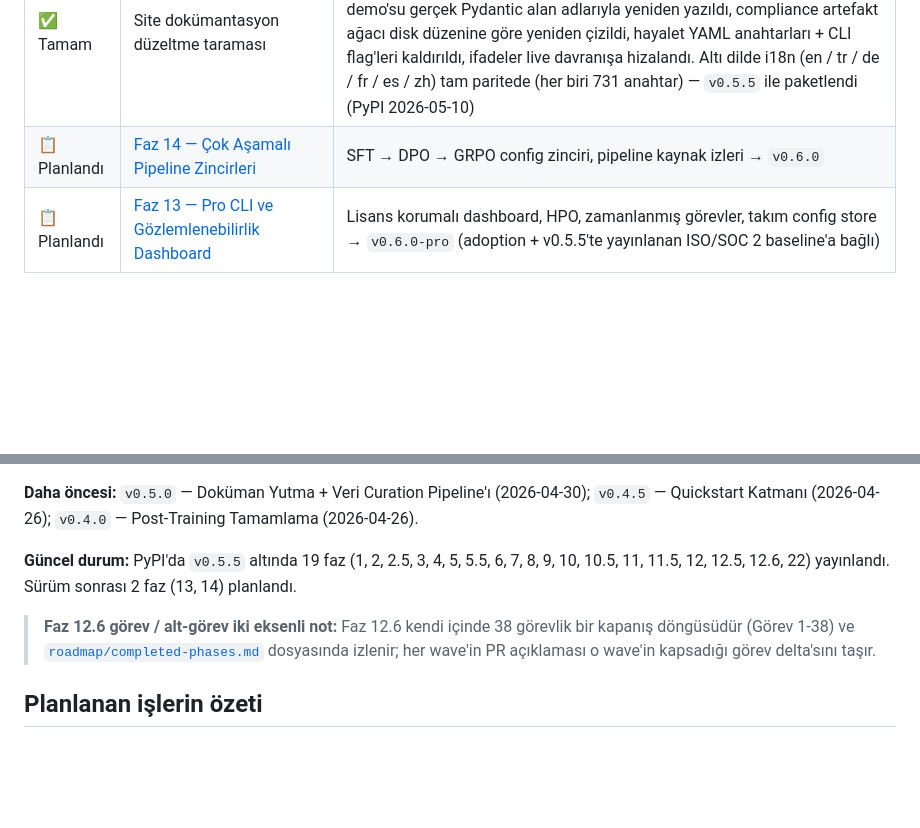
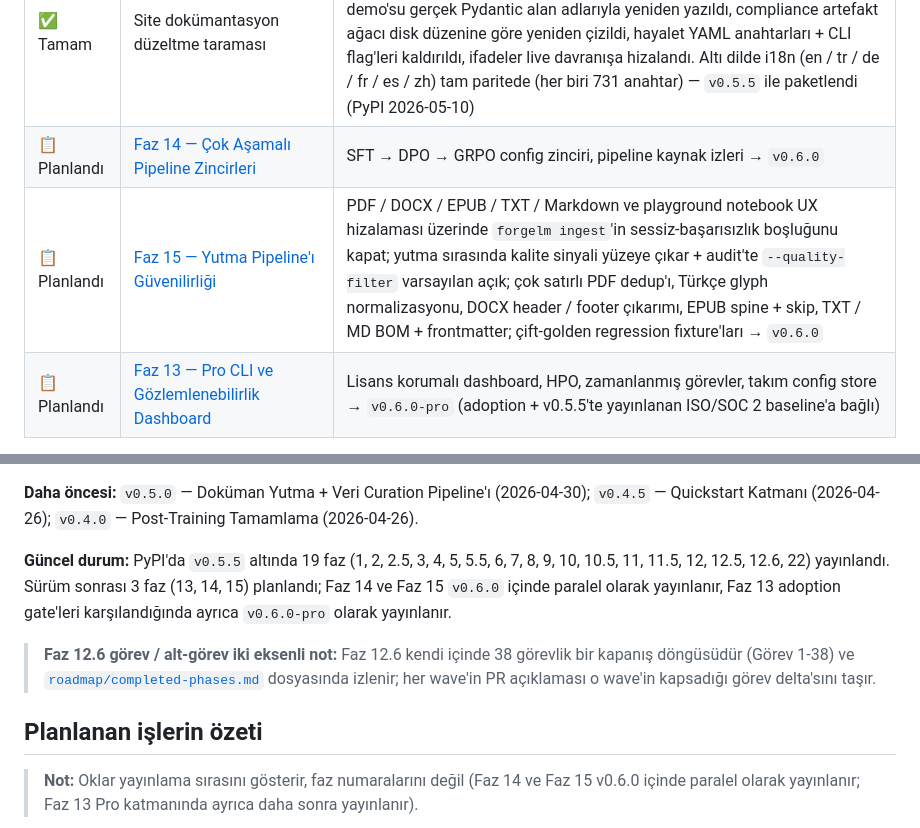
Before and after one commit to cemililik/ForgeLM, a Markdown page: docs/roadmap-tr.md, 2 parts joined by grey strips. Drawn GitHub-style; blank space fills up the shorter version.

Commit message:
feat(roadmap): add Phase 15 — Ingestion Pipeline Reliability details and tasks

````diff
--- a/docs/roadmap-tr.md
+++ b/docs/roadmap-tr.md
@@ -14,6 +14,7 @@
 | ✅ Tamam | Faz 22 — CLI sihirbazı tarayıcı yüzeyiyle eşdeğerlik | `forgelm --wizard` artık tarayıcı sihirbazıyla aynı 9-adımlı akışı çalıştırıyor (welcome → use-case → model → strategy → trainer → dataset → training-params → compliance → evaluation), `--wizard-start-from <yaml>` ile idempotent yeniden çalıştırma, şema-güdümlü varsayılanlar SOT, ayrı `EXIT_WIZARD_CANCELLED = 5` exit kodu, `$XDG_CACHE_HOME` altında durum kalıcılığı ve çıkışta validate — `v0.5.5` ile paketlendi (PyPI 2026-05-10) |
 | ✅ Tamam | Site dokümantasyon düzeltme taraması | `site/*.html` üzerindeki tüm görünür YAML / artefakt-yolu / CLI / şema iddiaları artık live `forgelm/` yüzeyine karşı doğrulanıyor. Hero YAML demo'su gerçek Pydantic alan adlarıyla yeniden yazıldı, compliance artefakt ağacı disk düzenine göre yeniden çizildi, hayalet YAML anahtarları + CLI flag'leri kaldırıldı, ifadeler live davranışa hizalandı. Altı dilde i18n (en / tr / de / fr / es / zh) tam paritede (her biri 731 anahtar) — `v0.5.5` ile paketlendi (PyPI 2026-05-10) |
 | 📋 Planlandı | [Faz 14 — Çok Aşamalı Pipeline Zincirleri](roadmap/phase-14-pipeline-chains.md) | SFT → DPO → GRPO config zinciri, pipeline kaynak izleri → `v0.6.0` |
+| 📋 Planlandı | [Faz 15 — Yutma Pipeline'ı Güvenilirliği](roadmap/phase-15-ingestion-reliability.md) | PDF / DOCX / EPUB / TXT / Markdown ve playground notebook UX hizalaması üzerinde `forgelm ingest`'in sessiz-başarısızlık boşluğunu kapat; yutma sırasında kalite sinyali yüzeye çıkar + audit'te `--quality-filter` varsayılan açık; çok satırlı PDF dedup'ı, Türkçe glyph normalizasyonu, DOCX header / footer çıkarımı, EPUB spine + skip, TXT / MD BOM + frontmatter; çift-golden regression fixture'ları → `v0.6.0` |
 | 📋 Planlandı | [Faz 13 — Pro CLI ve Gözlemlenebilirlik Dashboard](roadmap/phase-13-pro-cli.md) | Lisans korumalı dashboard, HPO, zamanlanmış görevler, takım config store → `v0.6.0-pro` (adoption + v0.5.5'te yayınlanan ISO/SOC 2 baseline'a bağlı) |
 
 > **Durum lejantı:** ✅ Yayınlandı (PyPI) · 🟡 main'e indi, publish bekliyor · ⏳ Planlandı
@@ -31,11 +32,13 @@ Başlangıçta dört ardışık PyPI tag'i (`v0.5.0` / `v0.5.1` / `v0.5.2` / `v0
 
 **Daha öncesi:** `v0.5.0` — Doküman Yutma + Veri Curation Pipeline'ı (2026-04-30); `v0.4.5` — Quickstart Katmanı (2026-04-26); `v0.4.0` — Post-Training Tamamlama (2026-04-26).
 
-**Güncel durum:** PyPI'da `v0.5.5` altında 19 faz (1, 2, 2.5, 3, 4, 5, 5.5, 6, 7, 8, 9, 10, 10.5, 11, 11.5, 12, 12.5, 12.6, 22) yayınlandı.  Sürüm sonrası 2 faz (13, 14) planlandı.
+**Güncel durum:** PyPI'da `v0.5.5` altında 19 faz (1, 2, 2.5, 3, 4, 5, 5.5, 6, 7, 8, 9, 10, 10.5, 11, 11.5, 12, 12.5, 12.6, 22) yayınlandı.  Sürüm sonrası 3 faz (13, 14, 15) planlandı; Faz 14 ve Faz 15 `v0.6.0` içinde paralel olarak yayınlanır, Faz 13 adoption gate'leri karşılandığında ayrıca `v0.6.0-pro` olarak yayınlanır.
 
 > **Faz 12.6 görev / alt-görev iki eksenli not:** Faz 12.6 kendi içinde 38 görevlik bir kapanış döngüsüdür (Görev 1-38) ve [`roadmap/completed-phases.md`](roadmap/completed-phases.md) dosyasında izlenir; her wave'in PR açıklaması o wave'in kapsadığı görev delta'sını taşır.
 
 ## Planlanan işlerin özeti
+
+> **Not:** Oklar yayınlama sırasını gösterir, faz numaralarını değil (Faz 14 ve Faz 15 v0.6.0 içinde paralel olarak yayınlanır; Faz 13 Pro katmanında ayrıca daha sonra yayınlanır).
 
 ```mermaid
 graph LR
````
Also changed, not shown: other parts of docs/roadmap-tr.md (+4 -0 lines), docs/roadmap.md (+7 -2 lines), docs/roadmap/phase-15-ingestion-reliability.md (added, +129 -0 lines).
